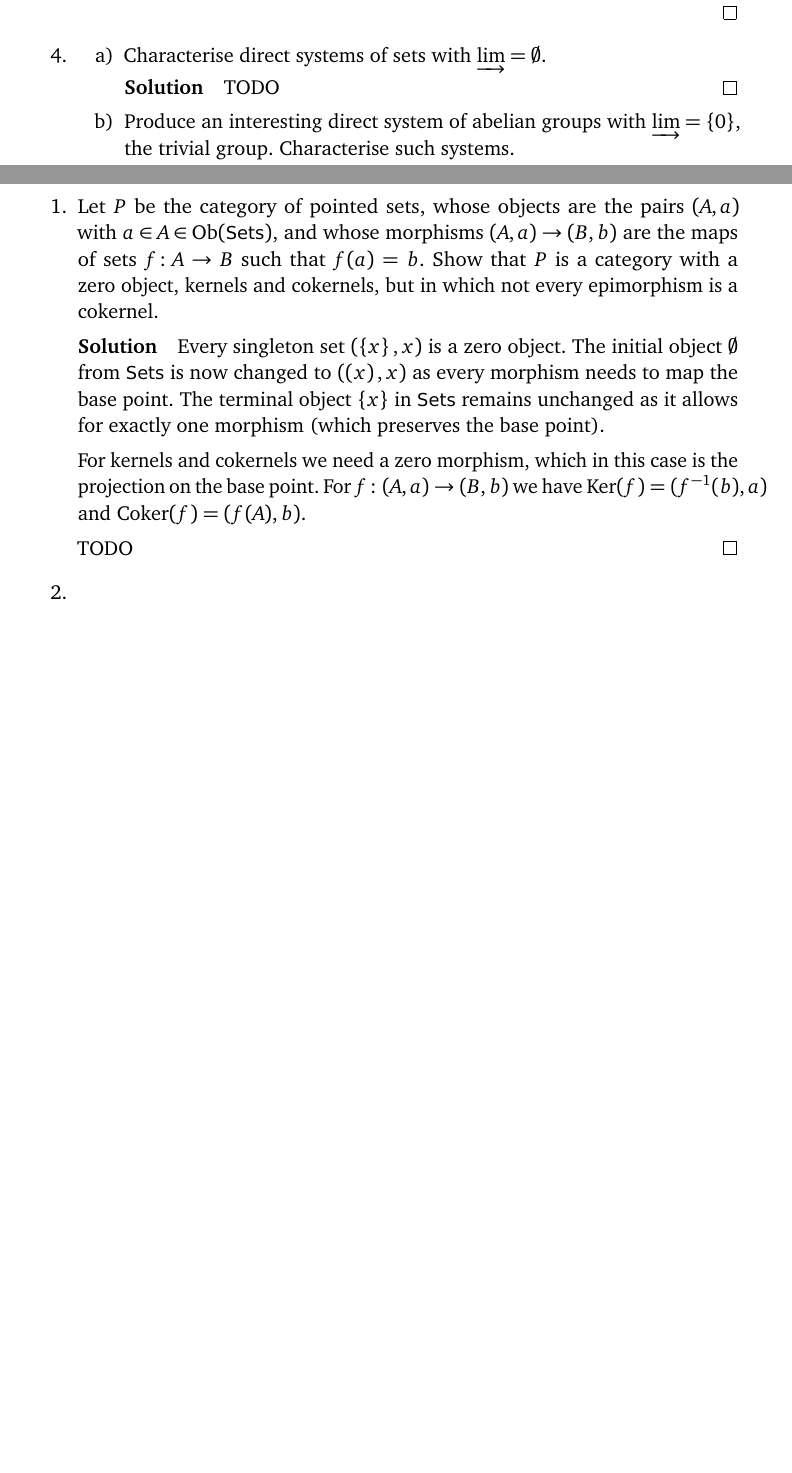
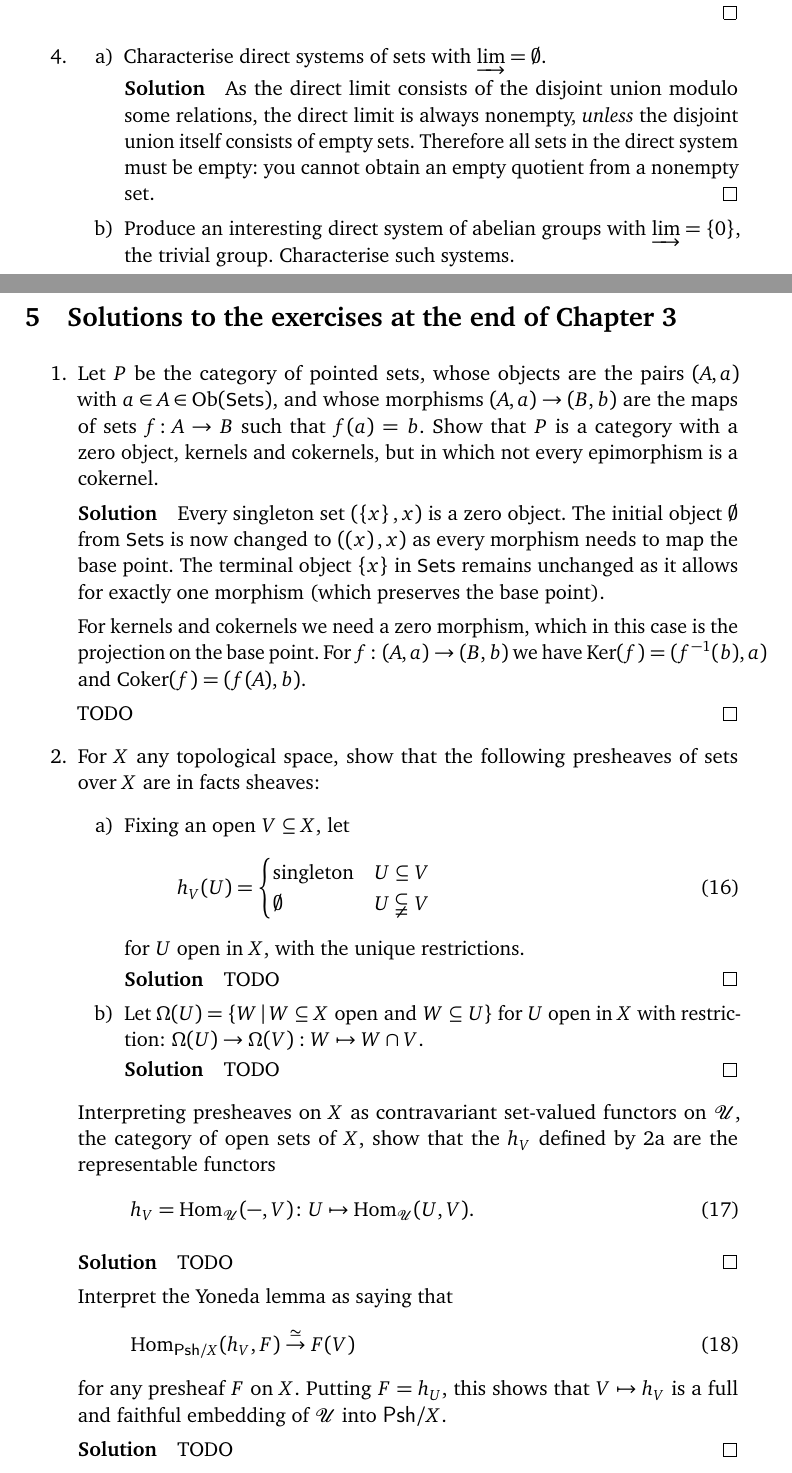
Before and after one commit to jmgraham30/sheaf-theory, a LaTeX book (exercises.tex, which reads preamble.tex): two parts of pages 2 and 11 of 12, joined at a grey line, cut so that both start at the same text, the shorter picture padded with empty space. Compiled offline with pdfLaTeX.

Commit message:
More exercises

```diff
--- a/exercises.tex
+++ b/exercises.tex
@@ -53,7 +53,7 @@
       \item Characterise direct systems of sets with~$\varinjlim=\emptyset$.
 
         \begin{solution}
-          TODO
+          As the direct limit consists of the disjoint union modulo some relations, the direct limit is always nonempty, \emph{unless} the disjoint union itself consists of empty sets. Therefore all sets in the direct system must be empty: you cannot obtain an empty quotient from a nonempty set.
         \end{solution}
 
       \item Produce an interesting direct system of abelian groups with~$\varinjlim=\left\{ 0 \right\}$, the trivial group. Characterise such systems.
@@ -435,7 +435,47 @@
       TODO
     \end{solution}
 
-  \item
+  \item For~$X$ any topological space, show that the following presheaves of sets over~$X$ are in facts sheaves:
+    \begin{enumerate}
+      \item\label{enumerate:exercise-2-a} Fixing an open~$V\subseteq X$, let
+        \begin{equation}
+          h_V(U)=
+          \begin{cases}
+            \text{singleton} & U\subseteq V \\
+            \emptyset & U\subsetneqq V
+          \end{cases}
+        \end{equation}
+        for~$U$ open in~$X$, with the unique restrictions.
+
+        \begin{solution}
+          TODO
+        \end{solution}
+
+      \item\label{enumerate:exercise-2-b} Let~$\Omega(U)=\left\{ W\,|\,\text{$W\subseteq X$ open and~$W\subseteq U$} \right\}$ for~$U$ open in~$X$ with restriction: $\Omega(U)\to\Omega(V):W\mapsto W\cap V$.
+
+        \begin{solution}
+          TODO
+        \end{solution}
+    \end{enumerate}
+
+    Interpreting presheaves on~$X$ as contravariant set-valued functors on~$\mathcal{U}$, the category of open sets of~$X$, show that the $h_V$ defined by~\ref{enumerate:exercise-2-a} are the representable functors
+    \begin{equation}
+      h_V=\Hom_{\mathcal{U}}(-, V)\colon U\mapsto\Hom_{\mathcal{U}}(U,V).
+    \end{equation}
+
+    \begin{solution}
+      TODO
+    \end{solution}
+
+    Interpret the Yoneda lemma as saying that
+    \begin{equation}
+      \Hom_{\PCat/X}(h_V,F)\overset{\simeq}{\to}F(V)
+    \end{equation}
+    for any presheaf~$F$ on~$X$. Putting~$F=h_U$, this shows that~$V\mapsto h_V$ is a full and faithful embedding of~$\mathcal{U}$ into~$\PCat/X$.
+
+    \begin{solution}
+      TODO
+    \end{solution}
 
   \item
 
--- a/preamble.tex
+++ b/preamble.tex
@@ -24,6 +24,8 @@
 \definecolor{uared}{RGB}{126,0,47}
 \definecolor{vividbrown}{RGB}{215,154,70}
 \definecolor{uagreen}{RGB}{0,126,17}
+
+\usetikzlibrary{matrix,arrows}
 
 % memoir tweaking
 \renewcommand{\thesection}{\arabic{section}}
@@ -91,6 +93,8 @@
 \newcommand\homologyGroup{\mathrm{H}}
 \newcommand\homotopyGroup{\pi}
 \newcommand\poincare{\mathrm{P}}
+\newcommand\PCat{\mathsf{Psh}}
+\newcommand\SCat{\mathsf{Sh}}
 \newcommand\sections{\mathrm{\Gamma}}
 \newcommand\Sets{\textsf{Sets}}
 \newcommand\ShfSpace{\mathrm{L}}
@@ -100,6 +104,7 @@
 \newcommand\torus{\mathbb{T}}
 
 \DeclareMathOperator\Coker{Coker}
+\DeclareMathOperator\Hom{Hom}
 \DeclareMathOperator\identity{id}
 \DeclareMathOperator\Image{Im}
 \DeclareMathOperator\Ker{Ker}
```
